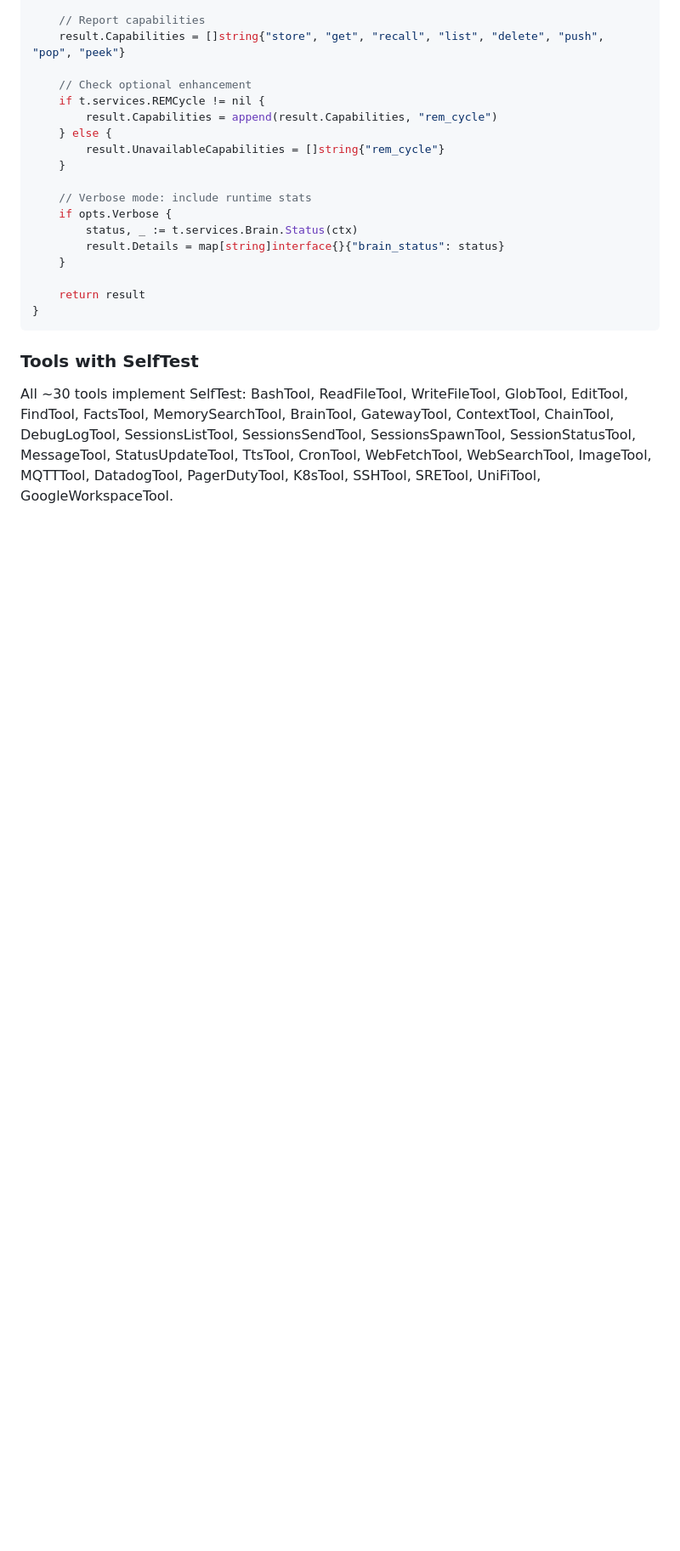
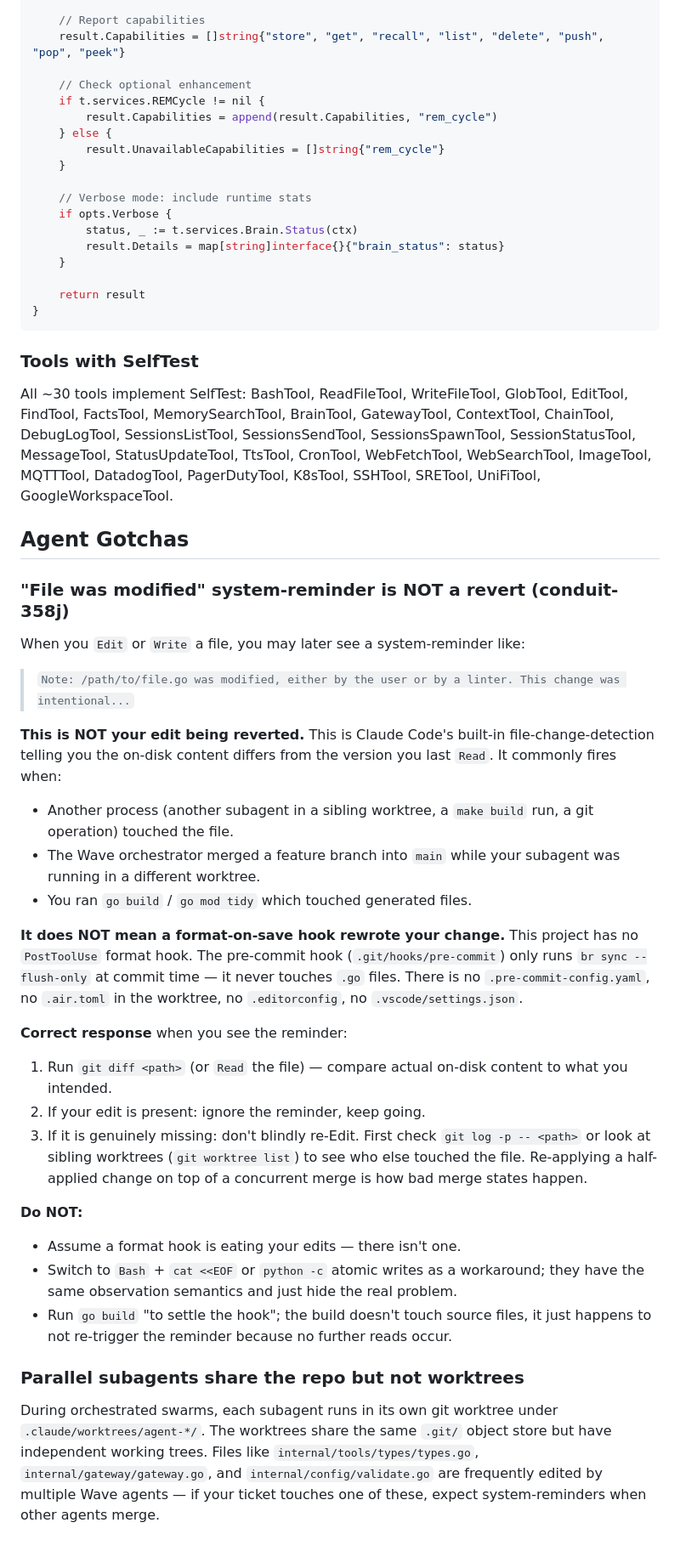
Before and after one commit to jefflaplante/conduit, a Markdown page: .claude/CLAUDE.md, the part around the change. Shown at 85% size. Rendered like a GitHub page; blank space fills up the shorter version.

Commit message:
docs(agents): document file-revert hazard and workaround (conduit-358j)
Four Wave 1 subagents reported Edit/Write calls being "reverted" by a
format/save hook. Investigation found no such hook exists:

- .claude/settings.json: no `hooks` entry
- ~/.claude/settings.json: no `hooks` entry
- No .pre-commit-config.yaml, .air.toml, .editorconfig, .vscode/
- Only active Claude plugin with PostToolUse is `hookify`, which warns
  on rule match and does not modify files; no .claude/hookify.*.local.md
  rules are configured
- Pre-commit hook only runs `br sync --flush-only`, never touches .go
- Reproduction: wrote intentionally mis-formatted Go in /tmp and in a
  worktree, waited 2s, file was byte-identical (md5 unchanged)

Root cause: agents misinterpreted Claude Code's built-in system-reminder
"Note: <path> was modified, either by the user or by a linter" as a
revert. The reminder fires when on-disk content differs from the last
Read — expected behavior during parallel-worktree swarms where sibling
agents or the orchestrator's merges touch overlapping files like
internal/tools/types/types.go and internal/gateway/gateway.go.

Fix: add "Agent Gotchas" section to .claude/CLAUDE.md explaining the
reminder, listing what is/isn't a hook in this repo, and prescribing
`git diff` as the verification step instead of blind re-Edit or
atomic-write workarounds.

```diff
--- a/.claude/CLAUDE.md
+++ b/.claude/CLAUDE.md
@@ -244,3 +244,35 @@ func (t *BrainTool) SelfTest(ctx context.Context, opts *SelfTestOptions) *SelfTe
 ### Tools with SelfTest
 
 All ~30 tools implement SelfTest: BashTool, ReadFileTool, WriteFileTool, GlobTool, EditTool, FindTool, FactsTool, MemorySearchTool, BrainTool, GatewayTool, ContextTool, ChainTool, DebugLogTool, SessionsListTool, SessionsSendTool, SessionsSpawnTool, SessionStatusTool, MessageTool, StatusUpdateTool, TtsTool, CronTool, WebFetchTool, WebSearchTool, ImageTool, MQTTTool, DatadogTool, PagerDutyTool, K8sTool, SSHTool, SRETool, UniFiTool, GoogleWorkspaceTool.
+
+## Agent Gotchas
+
+### "File was modified" system-reminder is NOT a revert (conduit-358j)
+
+When you `Edit` or `Write` a file, you may later see a system-reminder like:
+
+> `Note: /path/to/file.go was modified, either by the user or by a linter. This change was intentional...`
+
+**This is NOT your edit being reverted.** This is Claude Code's built-in file-change-detection telling you the on-disk content differs from the version you last `Read`. It commonly fires when:
+
+- Another process (another subagent in a sibling worktree, a `make build` run, a git operation) touched the file.
+- The Wave orchestrator merged a feature branch into `main` while your subagent was running in a different worktree.
+- You ran `go build` / `go mod tidy` which touched generated files.
+
+**It does NOT mean a format-on-save hook rewrote your change.** This project has no `PostToolUse` format hook. The pre-commit hook (`.git/hooks/pre-commit`) only runs `br sync --flush-only` at commit time — it never touches `.go` files. There is no `.pre-commit-config.yaml`, no `.air.toml` in the worktree, no `.editorconfig`, no `.vscode/settings.json`.
+
+**Correct response** when you see the reminder:
+
+1. Run `git diff <path>` (or `Read` the file) — compare actual on-disk content to what you intended.
+2. If your edit is present: ignore the reminder, keep going.
+3. If it is genuinely missing: don't blindly re-Edit. First check `git log -p -- <path>` or look at sibling worktrees (`git worktree list`) to see who else touched the file. Re-applying a half-applied change on top of a concurrent merge is how bad merge states happen.
+
+**Do NOT:**
+
+- Assume a format hook is eating your edits — there isn't one.
+- Switch to `Bash` + `cat <<EOF` or `python -c` atomic writes as a workaround; they have the same observation semantics and just hide the real problem.
+- Run `go build` "to settle the hook"; the build doesn't touch source files, it just happens to not re-trigger the reminder because no further reads occur.
+
+### Parallel subagents share the repo but not worktrees
+
+During orchestrated swarms, each subagent runs in its own git worktree under `.claude/worktrees/agent-*/`. The worktrees share the same `.git/` object store but have independent working trees. Files like `internal/tools/types/types.go`, `internal/gateway/gateway.go`, and `internal/config/validate.go` are frequently edited by multiple Wave agents — if your ticket touches one of these, expect system-reminders when other agents merge.
```
